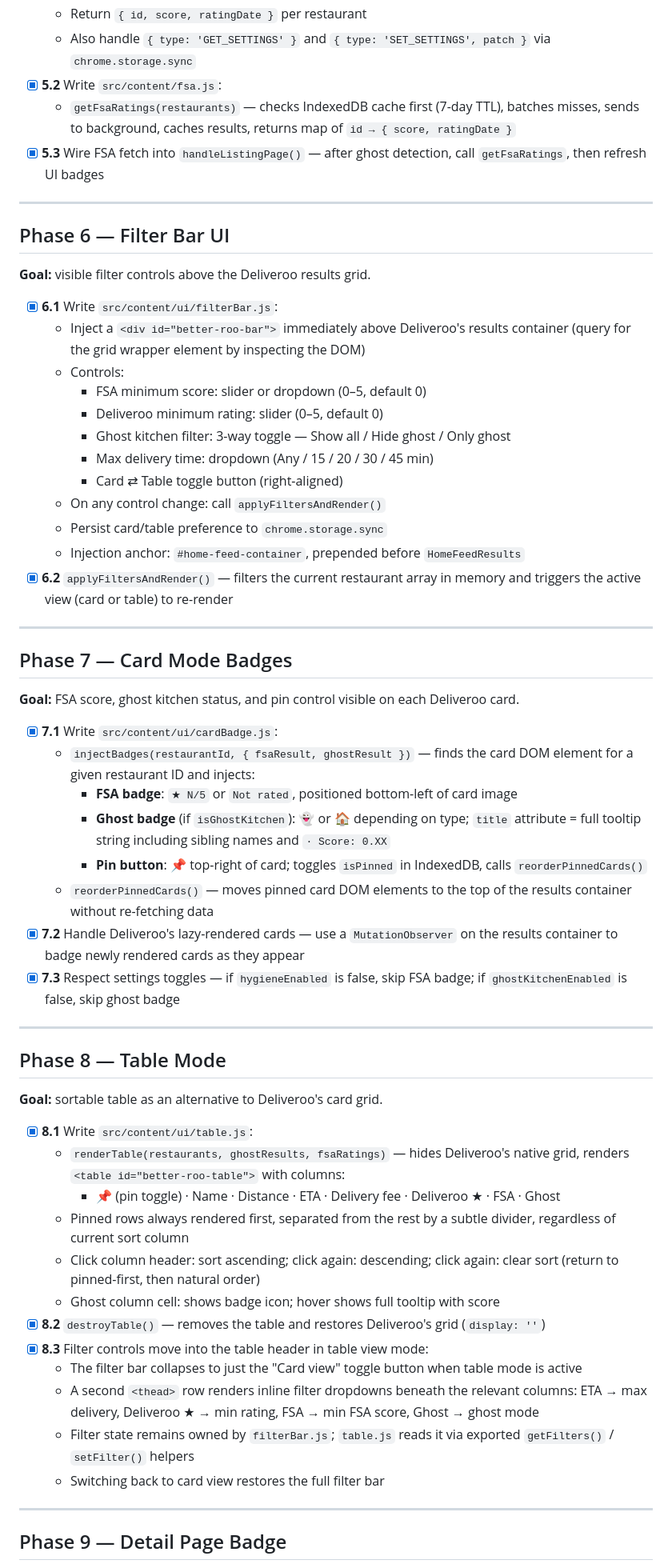
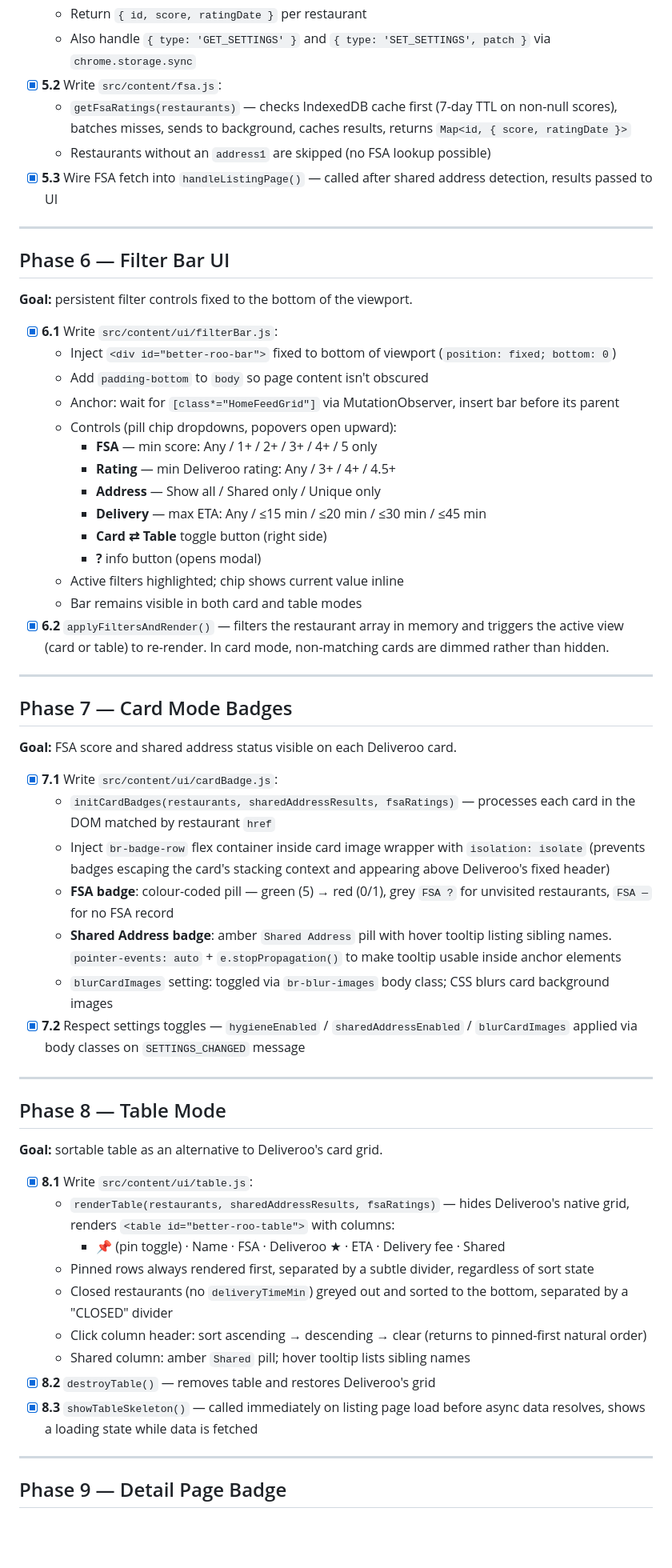
Before and after one commit to RemixHorse/Better-Roo-Extension, a Markdown page: PLAN.md, the part around one of its changes. Shown at 80% size. GitHub-like rendering; blank space fills up the shorter version.

```diff
--- a/PLAN.md
+++ b/PLAN.md
@@ -139,42 +131,44 @@ Several findings from API research (see `API.md`) supersede the original design
   - Return `{ id, score, ratingDate }` per restaurant
   - Also handle `{ type: 'GET_SETTINGS' }` and `{ type: 'SET_SETTINGS', patch }` via `chrome.storage.sync`
 - [x] **5.2** Write `src/content/fsa.js`:
-  - `getFsaRatings(restaurants)` — checks IndexedDB cache first (7-day TTL), batches misses, sends to background, caches results, returns map of `id → { score, ratingDate }`
-- [x] **5.3** Wire FSA fetch into `handleListingPage()` — after ghost detection, call `getFsaRatings`, then refresh UI badges
+  - `getFsaRatings(restaurants)` — checks IndexedDB cache first (7-day TTL on non-null scores), batches misses, sends to background, caches results, returns `Map<id, { score, ratingDate }>`
+  - Restaurants without an `address1` are skipped (no FSA lookup possible)
+- [x] **5.3** Wire FSA fetch into `handleListingPage()` — called after shared address detection, results passed to UI
 
 ---
 
 ## Phase 6 — Filter Bar UI
 
-**Goal:** visible filter controls above the Deliveroo results grid.
+**Goal:** persistent filter controls fixed to the bottom of the viewport.
 
 - [x] **6.1** Write `src/content/ui/filterBar.js`:
-  - Inject a `<div id="better-roo-bar">` immediately above Deliveroo's results container (query for the grid wrapper element by inspecting the DOM)
-  - Controls:
-    - FSA minimum score: slider or dropdown (0–5, default 0)
-    - Deliveroo minimum rating: slider (0–5, default 0)
-    - Ghost kitchen filter: 3-way toggle — Show all / Hide ghost / Only ghost
-    - Max delivery time: dropdown (Any / 15 / 20 / 30 / 45 min)
-    - Card ⇄ Table toggle button (right-aligned)
-  - On any control change: call `applyFiltersAndRender()`
-  - Persist card/table preference to `chrome.storage.sync`
-  - Injection anchor: `#home-feed-container`, prepended before `HomeFeedResults`
-- [x] **6.2** `applyFiltersAndRender()` — filters the current restaurant array in memory and triggers the active view (card or table) to re-render
+  - Inject `<div id="better-roo-bar">` fixed to bottom of viewport (`position: fixed; bottom: 0`)
+  - Add `padding-bottom` to `body` so page content isn't obscured
+  - Anchor: wait for `[class*="HomeFeedGrid"]` via MutationObserver, insert bar before its parent
+  - Controls (pill chip dropdowns, popovers open upward):
+    - **FSA** — min score: Any / 1+ / 2+ / 3+ / 4+ / 5 only
+    - **Rating** — min Deliveroo rating: Any / 3+ / 4+ / 4.5+
+    - **Address** — Show all / Shared only / Unique only
+    - **Delivery** — max ETA: Any / ≤15 min / ≤20 min / ≤30 min / ≤45 min
+    - **Card ⇄ Table** toggle button (right side)
+    - **?** info button (opens modal)
+  - Active filters highlighted; chip shows current value inline
+  - Bar remains visible in both card and table modes
+- [x] **6.2** `applyFiltersAndRender()` — filters the restaurant array in memory and triggers the active view (card or table) to re-render. In card mode, non-matching cards are dimmed rather than hidden.
 
 ---
 
 ## Phase 7 — Card Mode Badges
 
-**Goal:** FSA score, ghost kitchen status, and pin control visible on each Deliveroo card.
+**Goal:** FSA score and shared address status visible on each Deliveroo card.
 
 - [x] **7.1** Write `src/content/ui/cardBadge.js`:
-  - `injectBadges(restaurantId, { fsaResult, ghostResult })` — finds the card DOM element for a given restaurant ID and injects:
-    - **FSA badge**: `★ N/5` or `Not rated`, positioned bottom-left of card image
-    - **Ghost badge** (if `isGhostKitchen`): 👻 or 🏠 depending on type; `title` attribute = full tooltip string including sibling names and `· Score: 0.XX`
-    - **Pin button**: 📌 top-right of card; toggles `isPinned` in IndexedDB, calls `reorderPinnedCards()`
-  - `reorderPinnedCards()` — moves pinned card DOM elements to the top of the results container without re-fetching data
-- [x] **7.2** Handle Deliveroo's lazy-rendered cards — use a `MutationObserver` on the results container to badge newly rendered cards as they appear
-- [x] **7.3** Respect settings toggles — if `hygieneEnabled` is false, skip FSA badge; if `ghostKitchenEnabled` is false, skip ghost badge
+  - `initCardBadges(restaurants, sharedAddressResults, fsaRatings)` — processes each card in the DOM matched by restaurant `href`
+  - Inject `br-badge-row` flex container inside card image wrapper with `isolation: isolate` (prevents badges escaping the card's stacking context and appearing above Deliveroo's fixed header)
+  - **FSA badge**: colour-coded pill — green (5) → red (0/1), grey `FSA ?` for unvisited restaurants, `FSA —` for no FSA record
+  - **Shared Address badge**: amber `Shared Address` pill with hover tooltip listing sibling names. `pointer-events: auto` + `e.stopPropagation()` to make tooltip usable inside anchor elements
+  - `blurCardImages` setting: toggled via `br-blur-images` body class; CSS blurs card background images
+- [x] **7.2** Respect settings toggles — `hygieneEnabled` / `sharedAddressEnabled` / `blurCardImages` applied via body classes on `SETTINGS_CHANGED` message
 
 ---
 
@@ -183,17 +177,14 @@ Several findings from API research (see `API.md`) supersede the original design
 **Goal:** sortable table as an alternative to Deliveroo's card grid.
 
 - [x] **8.1** Write `src/content/ui/table.js`:
-  - `renderTable(restaurants, ghostResults, fsaRatings)` — hides Deliveroo's native grid, renders `<table id="better-roo-table">` with columns:
-    - 📌 (pin toggle) · Name · Distance · ETA · Delivery fee · Deliveroo ★ · FSA · Ghost
-  - Pinned rows always rendered first, separated from the rest by a subtle divider, regardless of current sort column
-  - Click column header: sort ascending; click again: descending; click again: clear sort (return to pinned-first, then natural order)
-  - Ghost column cell: shows badge icon; hover shows full tooltip with score
-- [x] **8.2** `destroyTable()` — removes the table and restores Deliveroo's grid (`display: ''`)
-- [x] **8.3** Filter controls move into the table header in table view mode:
-  - The filter bar collapses to just the "Card view" toggle button when table mode is active
-  - A second `<thead>` row renders inline filter dropdowns beneath the relevant columns: ETA → max delivery, Deliveroo ★ → min rating, FSA → min FSA score, Ghost → ghost mode
-  - Filter state remains owned by `filterBar.js`; `table.js` reads it via exported `getFilters()` / `setFilter()` helpers
-  - Switching back to card view restores the full filter bar
+  - `renderTable(restaurants, sharedAddressResults, fsaRatings)` — hides Deliveroo's native grid, renders `<table id="better-roo-table">` with columns:
+    - 📌 (pin toggle) · Name · FSA · Deliveroo ★ · ETA · Delivery fee · Shared
+  - Pinned rows always rendered first, separated by a subtle divider, regardless of sort state
+  - Closed restaurants (no `deliveryTimeMin`) greyed out and sorted to the bottom, separated by a "CLOSED" divider
+  - Click column header: sort ascending → descending → clear (returns to pinned-first natural order)
+  - Shared column: amber `Shared` pill; hover tooltip lists sibling names
+- [x] **8.2** `destroyTable()` — removes table and restores Deliveroo's grid
+- [x] **8.3** `showTableSkeleton()` — called immediately on listing page load before async data resolves, shows a loading state while data is fetched
 
 ---
 
```
Also changed, not shown: other parts of PLAN.md (+97 -115 lines).
